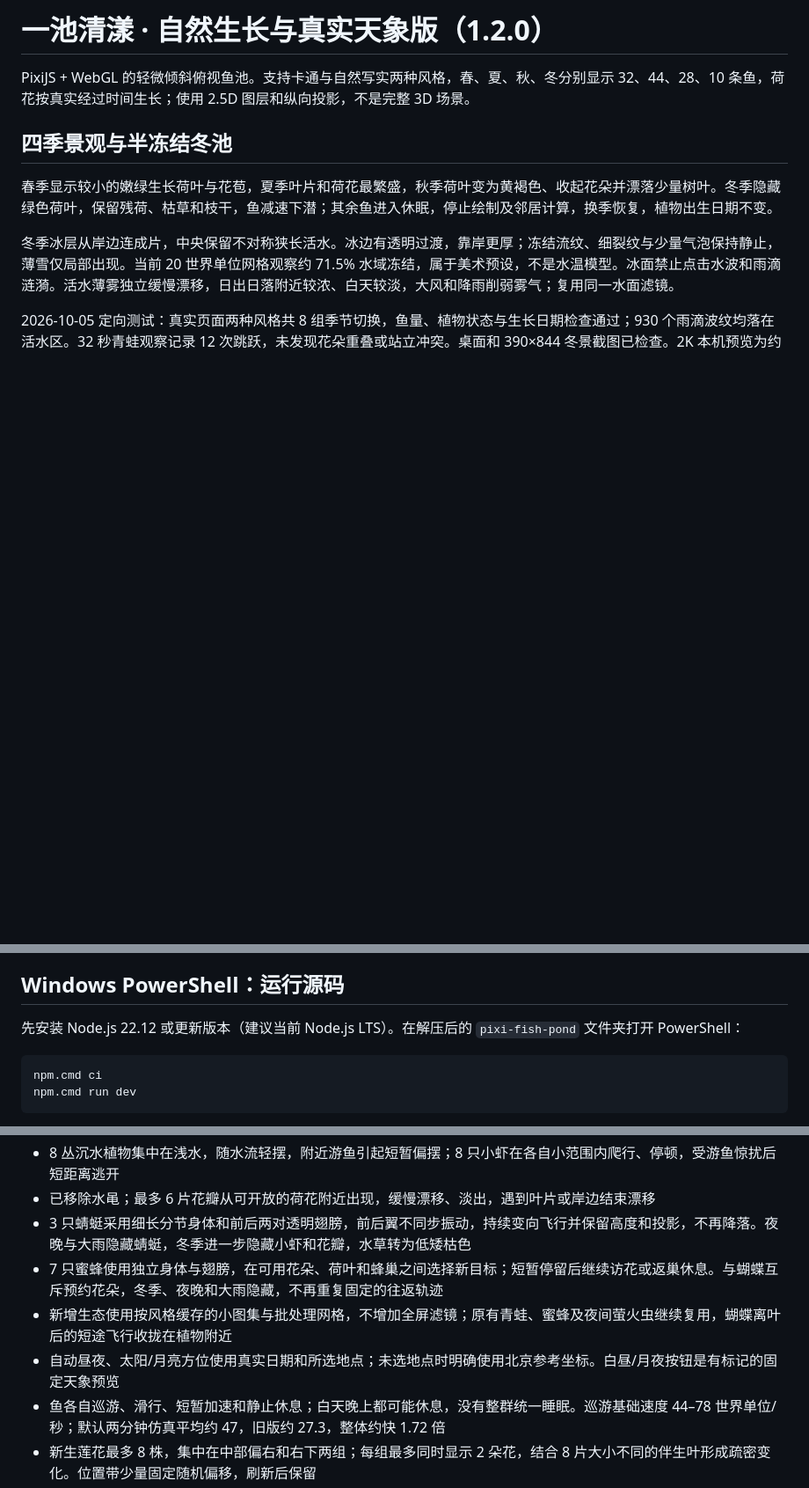
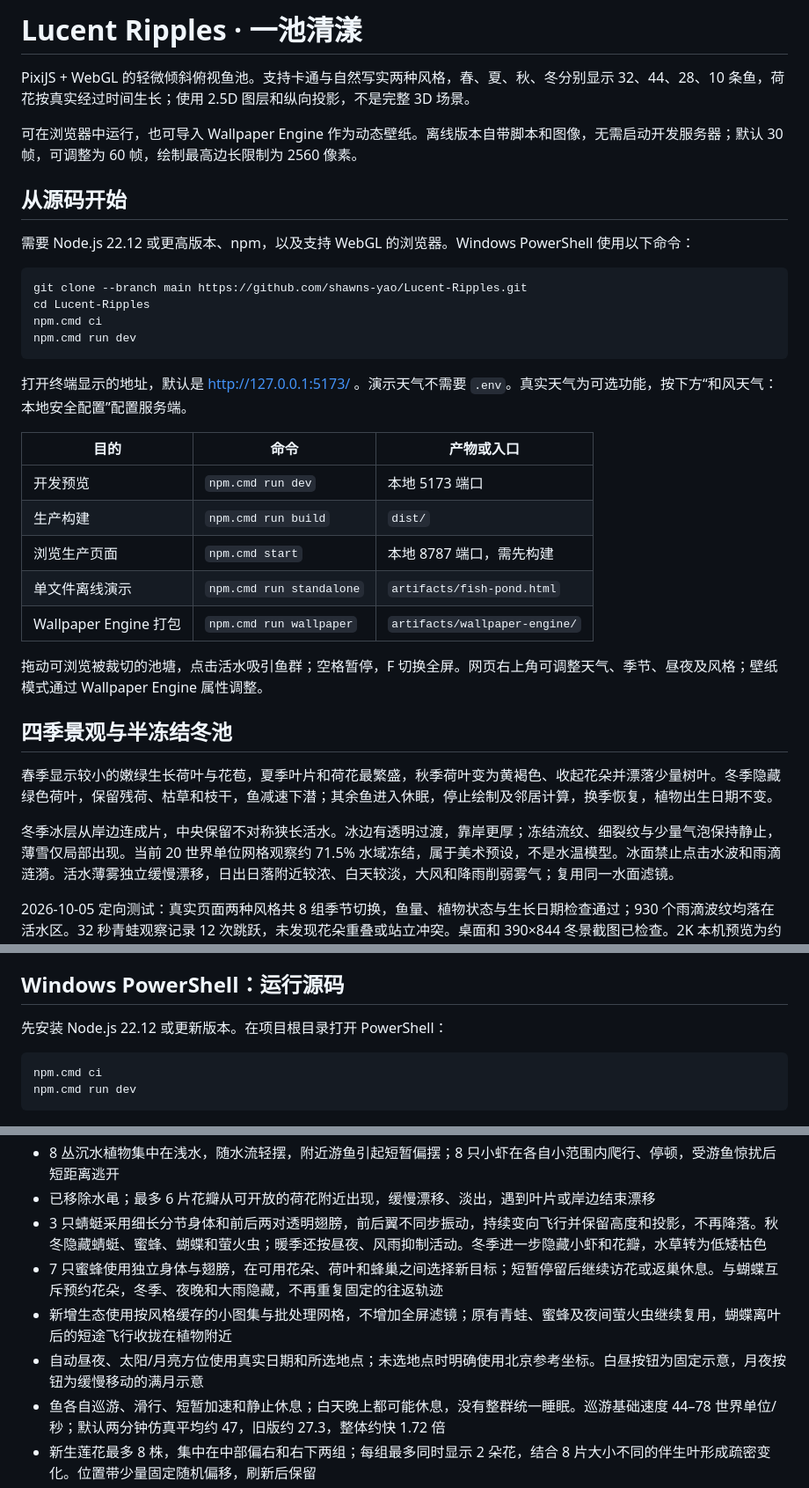
Before and after one commit to shawns-yao/Lucent-Ripples, a Markdown page: README.md, 3 parts joined by grey strips. Shown at 88% size. GitHub-like rendering; blank space fills up the shorter version.

````diff
--- a/README.md
+++ b/README.md
@@ -1,6 +1,31 @@
-# 一池清漾 · 自然生长与真实天象版（1.2.0）
+# Lucent Ripples · 一池清漾
 
 PixiJS + WebGL 的轻微倾斜俯视鱼池。支持卡通与自然写实两种风格，春、夏、秋、冬分别显示 32、44、28、10 条鱼，荷花按真实经过时间生长；使用 2.5D 图层和纵向投影，不是完整 3D 场景。
+
+可在浏览器中运行，也可导入 Wallpaper Engine 作为动态壁纸。离线版本自带脚本和图像，无需启动开发服务器；默认 30 帧，可调整为 60 帧，绘制最高边长限制为 2560 像素。
+
+## 从源码开始
+
+需要 Node.js 22.12 或更高版本、npm，以及支持 WebGL 的浏览器。Windows PowerShell 使用以下命令：
+
+```powershell
+git clone --branch main https://github.com/shawns-yao/Lucent-Ripples.git
+cd Lucent-Ripples
+npm.cmd ci
+npm.cmd run dev
+```
+
+打开终端显示的地址，默认是 http://127.0.0.1:5173/ 。演示天气不需要 `.env`。真实天气为可选功能，按下方“和风天气：本地安全配置”配置服务端。
+
+| 目的 | 命令 | 产物或入口 |
+| --- | --- | --- |
+| 开发预览 | `npm.cmd run dev` | 本地 5173 端口 |
+| 生产构建 | `npm.cmd run build` | `dist/` |
+| 浏览生产页面 | `npm.cmd start` | 本地 8787 端口，需先构建 |
+| 单文件离线演示 | `npm.cmd run standalone` | `artifacts/fish-pond.html` |
+| Wallpaper Engine 打包 | `npm.cmd run wallpaper` | `artifacts/wallpaper-engine/` |
+
+拖动可浏览被裁切的池塘，点击活水吸引鱼群；空格暂停，F 切换全屏。网页右上角可调整天气、季节、昼夜及风格；壁纸模式通过 Wallpaper Engine 属性调整。
 
 ## 四季景观与半冻结冬池
 
@@ -43,7 +83,7 @@ npm.cmd run wallpaper
 
 ## Windows PowerShell：运行源码
 
-先安装 Node.js 22.12 或更新版本（建议当前 Node.js LTS）。在解压后的 `pixi-fish-pond` 文件夹打开 PowerShell：
+先安装 Node.js 22.12 或更新版本。在项目根目录打开 PowerShell：
 
 ```powershell
 npm.cmd ci
@@ -78,10 +118,10 @@ npm.cmd start
 - 少量螃蟹在浅水、岸石附近横向爬行、停留和藏身；光滑绿色青蛙在荷叶、石头和水面间活动，落点预留避让，游到边缘后跃上。青蛙按花苞和花朵的实际大小避让，停留、跳跃路径及游泳返叶均保留身体与腿部空间
 - 8 丛沉水植物集中在浅水，随水流轻摆，附近游鱼引起短暂偏摆；8 只小虾在各自小范围内爬行、停顿，受游鱼惊扰后短距离逃开
 - 已移除水黾；最多 6 片花瓣从可开放的荷花附近出现，缓慢漂移、淡出，遇到叶片或岸边结束漂移
-- 3 只蜻蜓采用细长分节身体和前后两对透明翅膀，前后翼不同步振动，持续变向飞行并保留高度和投影，不再降落。夜晚与大雨隐藏蜻蜓，冬季进一步隐藏小虾和花瓣，水草转为低矮枯色
+- 3 只蜻蜓采用细长分节身体和前后两对透明翅膀，前后翼不同步振动，持续变向飞行并保留高度和投影，不再降落。秋冬隐藏蜻蜓、蜜蜂、蝴蝶和萤火虫；暖季还按昼夜、风雨抑制活动。冬季进一步隐藏小虾和花瓣，水草转为低矮枯色
 - 7 只蜜蜂使用独立身体与翅膀，在可用花朵、荷叶和蜂巢之间选择新目标；短暂停留后继续访花或返巢休息。与蝴蝶互斥预约花朵，冬季、夜晚和大雨隐藏，不再重复固定的往返轨迹
 - 新增生态使用按风格缓存的小图集与批处理网格，不增加全屏滤镜；原有青蛙、蜜蜂及夜间萤火虫继续复用，蝴蝶离叶后的短途飞行收拢在植物附近
-- 自动昼夜、太阳/月亮方位使用真实日期和所选地点；未选地点时明确使用北京参考坐标。白昼/月夜按钮是有标记的固定天象预览
+- 自动昼夜、太阳/月亮方位使用真实日期和所选地点；未选地点时明确使用北京参考坐标。白昼按钮为固定示意，月夜按钮为缓慢移动的满月示意
 - 鱼各自巡游、滑行、短暂加速和静止休息；白天晚上都可能休息，没有整群统一睡眠。巡游基础速度 44–78 世界单位/秒；默认两分钟仿真平均约 47，旧版约 27.3，整体约快 1.72 倍
 - 新生莲花最多 8 株，集中在中部偏右和右下两组；每组最多同时显示 2 朵花，结合 8 片大小不同的伴生叶形成疏密变化。位置带少量固定随机偏移，刷新后保留
 - 已移除生长预览和重新发芽控制；按保存的出生时间与真实经过时间计算，暂停动画、关闭网页、天气切换均不会停表或加速
````
Also changed, not shown: other parts of README.md (+22 -5 lines), TODO.md (+3 -0 lines).
